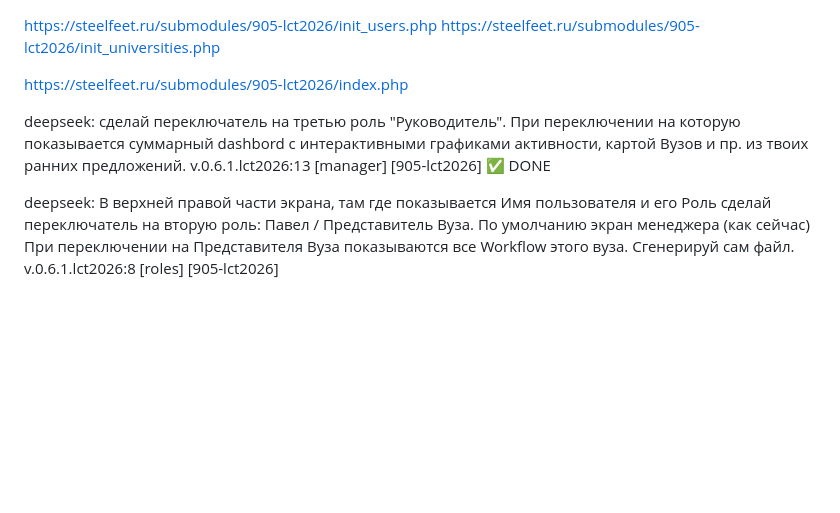
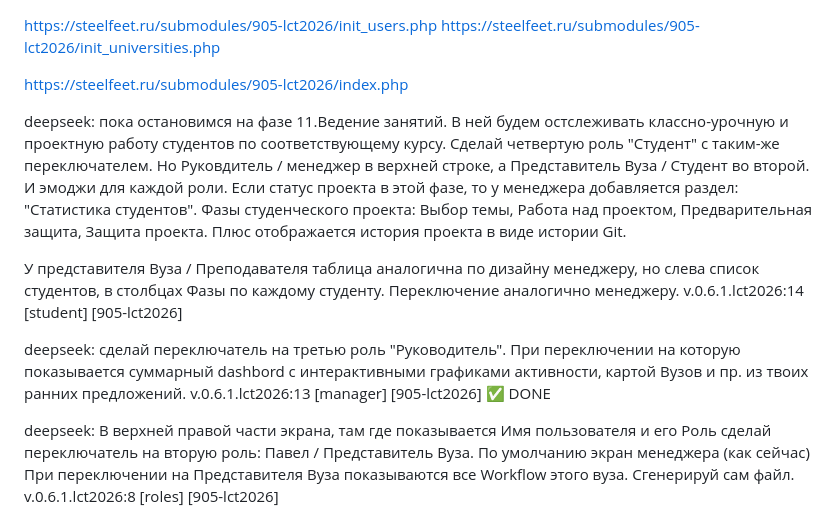
Before and after one commit to steelfeet/905-lct2026, a Markdown page: docs/issues.md, the part around the change. Drawn GitHub-style; blank space fills up the shorter version.

Commit message:
v.0.6.1.lct2026:14 [student] [905-lct2026]

```diff
--- a/docs/issues.md
+++ b/docs/issues.md
@@ -4,9 +4,17 @@ https://steelfeet.ru/submodules/905-lct2026/init_universities.php
 https://steelfeet.ru/submodules/905-lct2026/index.php
 
 
+deepseek: пока остановимся на фазе 11.Ведение занятий. В ней будем остслеживать классно-урочную и проектную работу студентов по соответствующему курсу. Сделай четвертую роль "Студент" с таким-же переключателем. Но Руковдитель / менеджер в верхней строке, а Представитель Вуза / Студент во второй. И эмоджи для каждой роли. Если статус проекта в этой фазе, то у менеджера добавляется раздел: "Статистика студентов".
+Фазы студенческого проекта:
+Выбор темы, Работа над проектом, Предварительная защита, Защита проекта.
+Плюс отображается история проекта в виде истории Git.
+
+У представителя Вуза / Преподавателя таблица аналогична по дизайну менеджеру, но слева список студентов, в столбцах Фазы по каждому студенту. Переключение аналогично менеджеру.
+v.0.6.1.lct2026:14 [student] [905-lct2026]
+
+
 deepseek: сделай переключатель на третью роль "Руководитель". При переключении на которую показывается суммарный dashbord с интерактивными графиками активности, картой Вузов и пр. из твоих ранних предложений.
 v.0.6.1.lct2026:13 [manager] [905-lct2026] ✅ DONE
-
 
 
 deepseek: В верхней правой части экрана, там где показывается Имя пользователя и его Роль сделай переключатель на вторую роль: Павел / Представитель Вуза. По умолчанию экран менеджера (как сейчас) При переключении на Представителя Вуза показываются все Workflow этого вуза. Сгенерируй сам файл.
```
